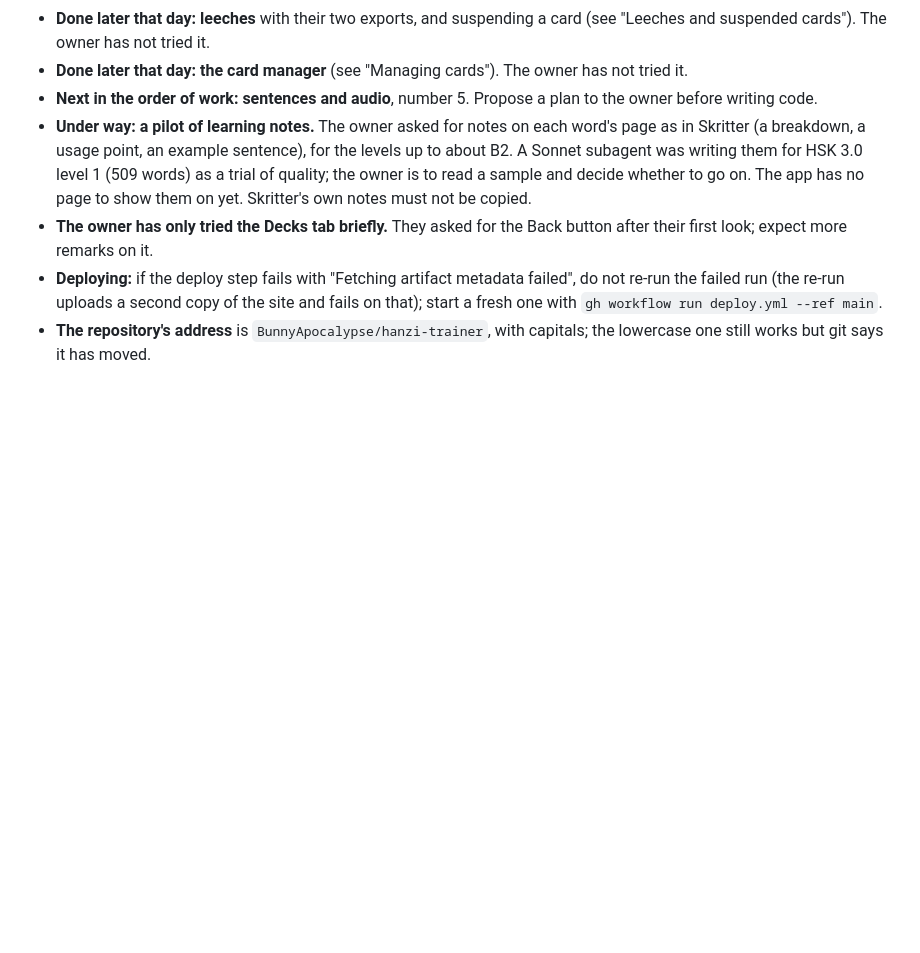
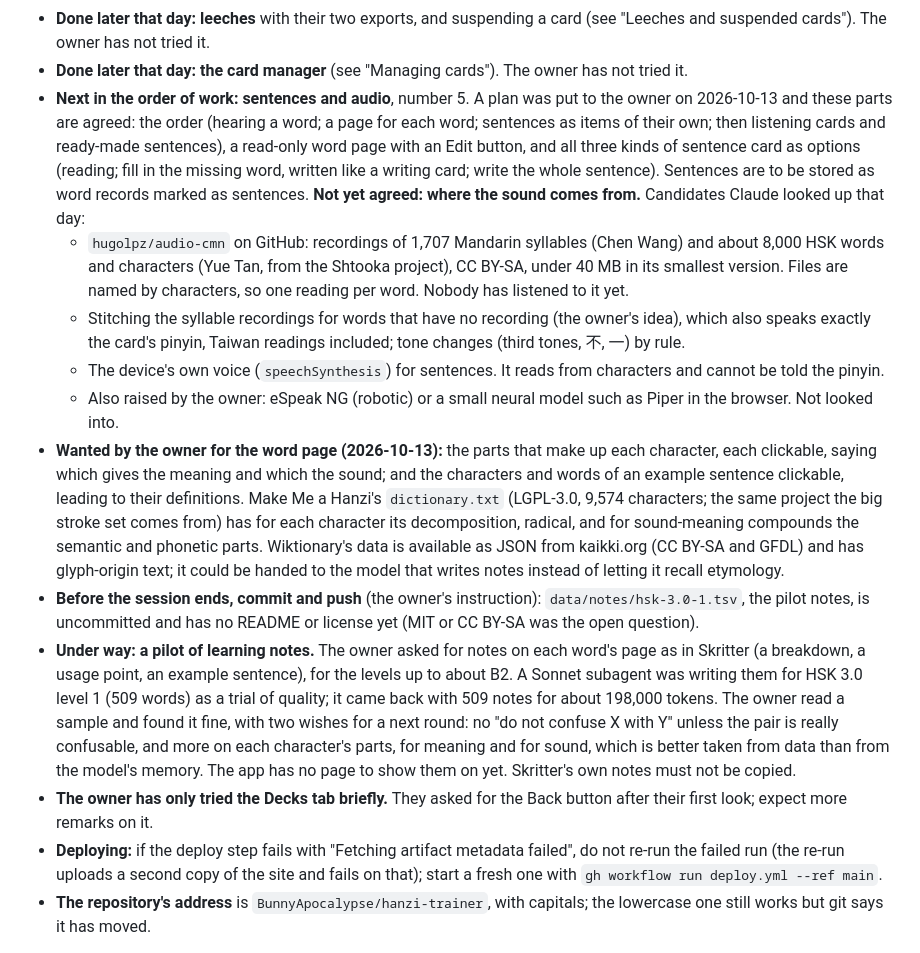
Before and after one commit to BunnyApocalypse/yutu-chinese, a Markdown page: CLAUDE.md, the part around the change. Rendered like a GitHub page; blank space fills up the shorter version.

Commit message:
Note what was agreed on sentences, audio and notes
Co-Authored-By: Claude Opus 5.5 <noreply@anthropic.com>

```diff
--- a/CLAUDE.md
+++ b/CLAUDE.md
@@ -456,8 +456,14 @@ Written on 2026-10-13 for whichever session picks the work up next (the owner wo
 - **Done later that day: groups inside the lower levels** of the ready-made lists (TOCFL's topics; HSK 3.0 and 2.0 levels 1 to 3 in a teaching order), each a deck inside its level. See "Ready-made word lists". The owner saw and approved HSK 3.0 level 1; the other five HSK levels were read by Claude only.
 - **Done later that day: leeches** with their two exports, and suspending a card (see "Leeches and suspended cards"). The owner has not tried it.
 - **Done later that day: the card manager** (see "Managing cards"). The owner has not tried it.
-- **Next in the order of work: sentences and audio**, number 5. Propose a plan to the owner before writing code.
-- **Under way: a pilot of learning notes.** The owner asked for notes on each word's page as in Skritter (a breakdown, a usage point, an example sentence), for the levels up to about B2. A Sonnet subagent was writing them for HSK 3.0 level 1 (509 words) as a trial of quality; the owner is to read a sample and decide whether to go on. The app has no page to show them on yet. Skritter's own notes must not be copied.
+- **Next in the order of work: sentences and audio**, number 5. A plan was put to the owner on 2026-10-13 and these parts are agreed: the order (hearing a word; a page for each word; sentences as items of their own; then listening cards and ready-made sentences), a read-only word page with an Edit button, and all three kinds of sentence card as options (reading; fill in the missing word, written like a writing card; write the whole sentence). Sentences are to be stored as word records marked as sentences. **Not yet agreed: where the sound comes from.** Candidates Claude looked up that day:
+  - `hugolpz/audio-cmn` on GitHub: recordings of 1,707 Mandarin syllables (Chen Wang) and about 8,000 HSK words and characters (Yue Tan, from the Shtooka project), CC BY-SA, under 40 MB in its smallest version. Files are named by characters, so one reading per word. Nobody has listened to it yet.
+  - Stitching the syllable recordings for words that have no recording (the owner's idea), which also speaks exactly the card's pinyin, Taiwan readings included; tone changes (third tones, 不, 一) by rule.
+  - The device's own voice (`speechSynthesis`) for sentences. It reads from characters and cannot be told the pinyin.
+  - Also raised by the owner: eSpeak NG (robotic) or a small neural model such as Piper in the browser. Not looked into.
+- **Wanted by the owner for the word page (2026-10-13):** the parts that make up each character, each clickable, saying which gives the meaning and which the sound; and the characters and words of an example sentence clickable, leading to their definitions. Make Me a Hanzi's `dictionary.txt` (LGPL-3.0, 9,574 characters; the same project the big stroke set comes from) has for each character its decomposition, radical, and for sound-meaning compounds the semantic and phonetic parts. Wiktionary's data is available as JSON from kaikki.org (CC BY-SA and GFDL) and has glyph-origin text; it could be handed to the model that writes notes instead of letting it recall etymology.
+- **Before the session ends, commit and push** (the owner's instruction): `data/notes/hsk-3.0-1.tsv`, the pilot notes, is uncommitted and has no README or license yet (MIT or CC BY-SA was the open question).
+- **Under way: a pilot of learning notes.** The owner asked for notes on each word's page as in Skritter (a breakdown, a usage point, an example sentence), for the levels up to about B2. A Sonnet subagent was writing them for HSK 3.0 level 1 (509 words) as a trial of quality; it came back with 509 notes for about 198,000 tokens. The owner read a sample and found it fine, with two wishes for a next round: no "do not confuse X with Y" unless the pair is really confusable, and more on each character's parts, for meaning and for sound, which is better taken from data than from the model's memory. The app has no page to show them on yet. Skritter's own notes must not be copied.
 - **The owner has only tried the Decks tab briefly.** They asked for the Back button after their first look; expect more remarks on it.
 - **Deploying:** if the deploy step fails with "Fetching artifact metadata failed", do not re-run the failed run (the re-run uploads a second copy of the site and fails on that); start a fresh one with `gh workflow run deploy.yml --ref main`.
 - **The repository's address** is `BunnyApocalypse/hanzi-trainer`, with capitals; the lowercase one still works but git says it has moved.
```
